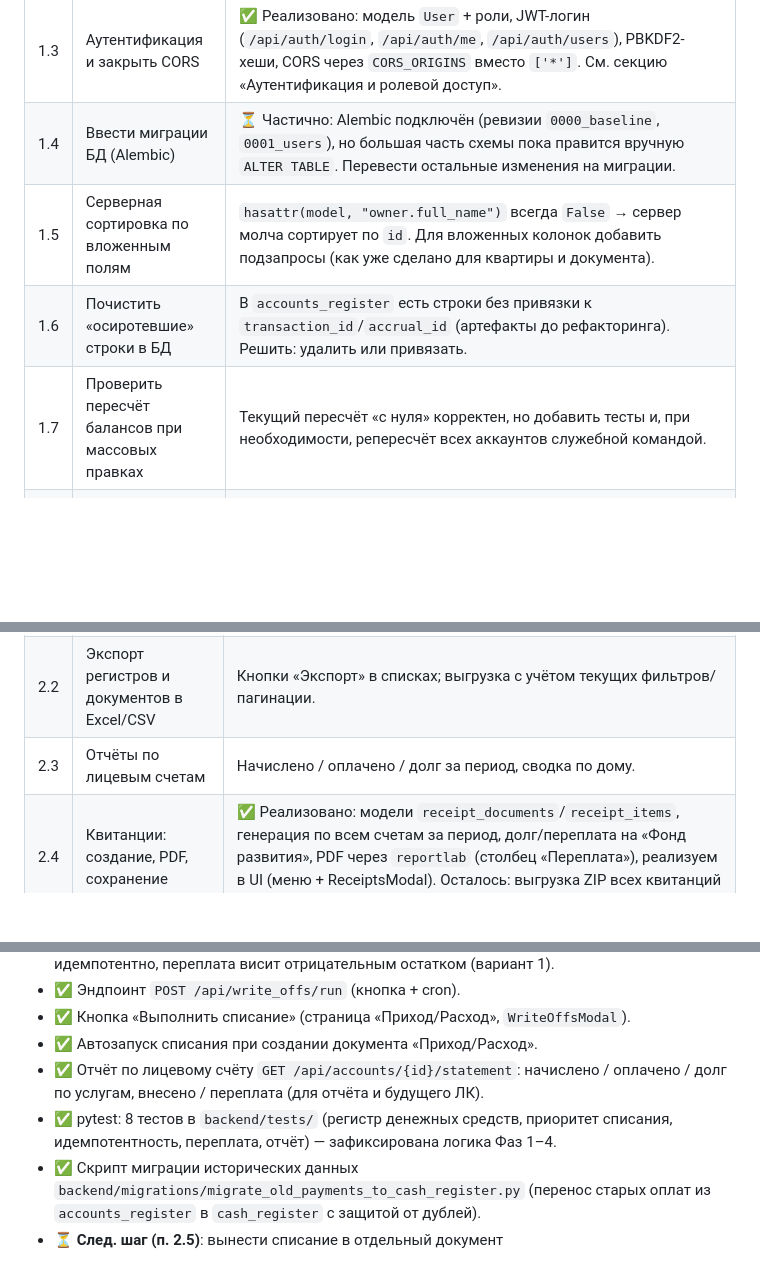
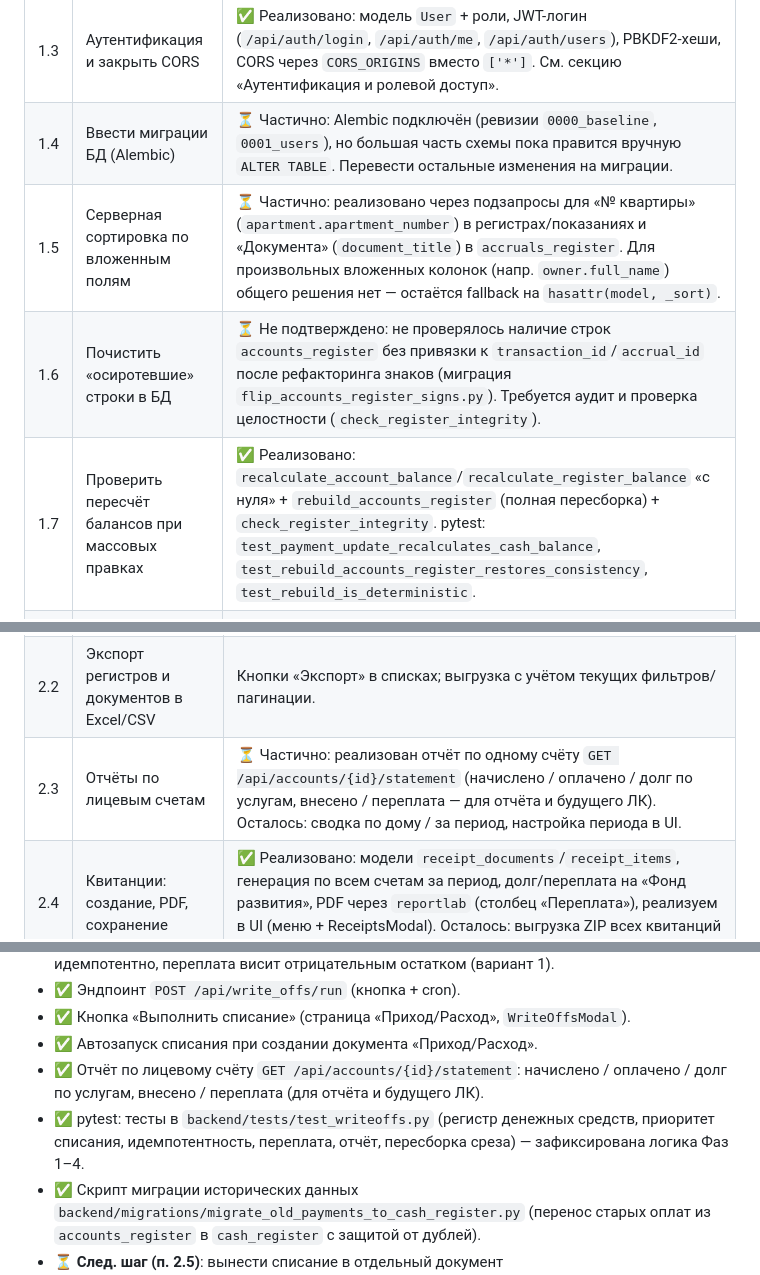
Before and after one commit to Asagat/townhouse-app, a Markdown page: ROADMAP.md, 3 parts joined by grey strips. Rendered like a GitHub page; blank space fills up the shorter version.

```diff
--- a/ROADMAP.md
+++ b/ROADMAP.md
@@ -13,9 +13,9 @@
 | 1.2 | Убрать или оживить `schemas.py` | Pydantic-модели сейчас не используются (API работает на голых `dict`) и разошлись с реальностью. Либо удалить, либо перевести ответы на эти модели. |
 | 1.3 | Аутентификация и закрыть CORS | ✅ Реализовано: модель `User` + роли, JWT-логин (`/api/auth/login`, `/api/auth/me`, `/api/auth/users`), PBKDF2-хеши, CORS через `CORS_ORIGINS` вместо `['*']`. См. секцию «Аутентификация и ролевой доступ». |
 | 1.4 | Ввести миграции БД (Alembic) | ⏳ Частично: Alembic подключён (ревизии `0000_baseline`, `0001_users`), но большая часть схемы пока правится вручную `ALTER TABLE`. Перевести остальные изменения на миграции. |
-| 1.5 | Серверная сортировка по вложенным полям | `hasattr(model, "owner.full_name")` всегда `False` → сервер молча сортирует по `id`. Для вложенных колонок добавить подзапросы (как уже сделано для квартиры и документа). |
-| 1.6 | Почистить «осиротевшие» строки в БД | В `accounts_register` есть строки без привязки к `transaction_id`/`accrual_id` (артефакты до рефакторинга). Решить: удалить или привязать. |
-| 1.7 | Проверить пересчёт балансов при массовых правках | Текущий пересчёт «с нуля» корректен, но добавить тесты и, при необходимости, репересчёт всех аккаунтов служебной командой. |
+| 1.5 | Серверная сортировка по вложенным полям | ⏳ Частично: реализовано через подзапросы для «№ квартиры» (`apartment.apartment_number`) в регистрах/показаниях и «Документа» (`document_title`) в `accruals_register`. Для произвольных вложенных колонок (напр. `owner.full_name`) общего решения нет — остаётся fallback на `hasattr(model, _sort)`. |
+| 1.6 | Почистить «осиротевшие» строки в БД | ⏳ Не подтверждено: не проверялось наличие строк `accounts_register` без привязки к `transaction_id`/`accrual_id` после рефакторинга знаков (миграция `flip_accounts_register_signs.py`). Требуется аудит и проверка целостности (`check_register_integrity`). |
+| 1.7 | Проверить пересчёт балансов при массовых правках | ✅ Реализовано: `recalculate_account_balance`/`recalculate_register_balance` «с нуля» + `rebuild_accounts_register` (полная пересборка) + `check_register_integrity`. pytest: `test_payment_update_recalculates_cash_balance`, `test_rebuild_accounts_register_restores_consistency`, `test_rebuild_is_deterministic`. |
 | 1.8 | Ни один документ не хранит автора/историю изменений | Выявлено при анализе: `Transaction`, `AccrualDocument`, `MeterReadingDocument`, `ReceiptDocument` не фиксируют `created_by`/`updated_by`/`updated_at`/`change_description`. Функциональная реализация — см. п. 2.9; здесь это учтено как технический долг (нужна целостная аудит-модель для всех документов). |
 
 ---
@@ -26,7 +26,7 @@
 |---|--------|-------------------|
 | 2.1 | Ресайз и перестановка колонок через библиотеку | Ручная реализация (HTML5 DnD) в AntD Table не заработала при `scroll={{x:'max-content'}}` и была удалена. Надёжно делается через `react-resizable` (ресайз) и `@dnd-kit` / `react-dnd` (перестановка). Требует добавления npm-зависимости. |
 | 2.2 | Экспорт регистров и документов в Excel/CSV | Кнопки «Экспорт» в списках; выгрузка с учётом текущих фильтров/пагинации. |
-| 2.3 | Отчёты по лицевым счетам | Начислено / оплачено / долг за период, сводка по дому. |
+| 2.3 | Отчёты по лицевым счетам | ⏳ Частично: реализован отчёт по одному счёту `GET /api/accounts/{id}/statement` (начислено / оплачено / долг по услугам, внесено / переплата — для отчёта и будущего ЛК). Осталось: сводка по дому / за период, настройка периода в UI. |
 | 2.4 | Квитанции: создание, PDF, сохранение | ✅ Реализовано: модели `receipt_documents`/`receipt_items`, генерация по всем счетам за период, долг/переплата на «Фонд развития», PDF через `reportlab` (столбец «Переплата»), реализуем в UI (меню + ReceiptsModal). Осталось: выгрузка ZIP всех квитанций периода, при необходимости брендинг. |
 | 2.5 | **Списание — отдельным документом** | Сейчас списание запускается сервисной операцией (`POST /api/write_offs/run`, кнопка/cron/автозапуск при «Приход/Расход») и пишет напрямую в регистры. Перевести на **документ «Списание задолженности»** с собственной моделью (`writeoff_documents`/`writeoff_items`), чтобы у операции были атрибуты документа (дата, №, автор, статус), возможность отмены/пересоздания и записи в журнале. Ядро `calculate_write_offs` при этом остаётся основой, но оборачивается в документооборот. |
 | 2.6 | **Настраиваемый доступ к формам/меню (админ)** | Сейчас права ролей зашиты в коде (`permissions.py`, `can.ts`, `menuAccess.ts`). Сделать **форму настроек прав** для администратора, где можно включать/выключать доступ к разделам меню, формам и действиям (создание/изменение/удаление/чтение) по каждой роли. Хранение — таблица настроек доступа (например `role_permissions`), доступ к которой читается в рантайме вместо/в дополнение к зашитым правилам. |
@@ -77,7 +78,7 @@
 - ✅ Кнопка «Выполнить списание» (страница «Приход/Расход», `WriteOffsModal`).
 - ✅ Автозапуск списания при создании документа «Приход/Расход».
 - ✅ Отчёт по лицевому счёту `GET /api/accounts/{id}/statement`: начислено / оплачено / долг по услугам, внесено / переплата (для отчёта и будущего ЛК).
-- ✅ pytest: 8 тестов в `backend/tests/` (регистр денежных средств, приоритет списания, идемпотентность, переплата, отчёт) — зафиксирована логика Фаз 1–4.
+- ✅ pytest: тесты в `backend/tests/test_writeoffs.py` (регистр денежных средств, приоритет списания, идемпотентность, переплата, отчёт, пересборка среза) — зафиксирована логика Фаз 1–4.
 - ✅ Скрипт миграции исторических данных `backend/migrations/migrate_old_payments_to_cash_register.py` (перенос старых оплат из `accounts_register` в `cash_register` с защитой от дублей).
 - ⏳ **След. шаг (п. 2.5)**: вынести списание в отдельный документ `writeoff_documents`/`writeoff_items` (дата, №, автор, статус, отмена/пересоздание) вместо прямой сервисной операции.
 
```
Also changed, not shown: other parts of ROADMAP.md (+13 -13 lines).
